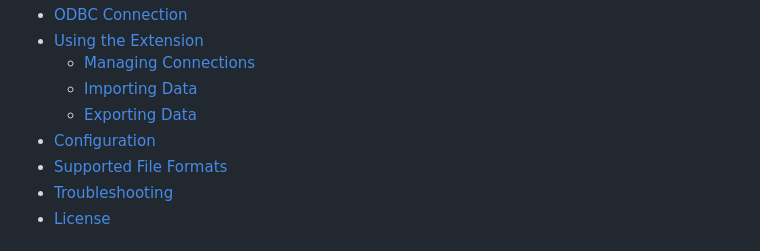
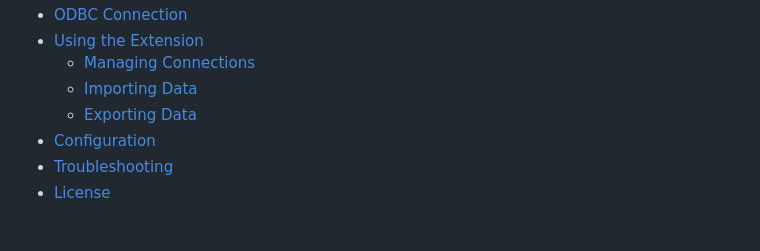
Before and after one commit to pietrodileo/iris_io_utility, a Markdown page: README.md, the part around the change. Rendered like a GitHub page.

```diff
--- a/README.md
+++ b/README.md
@@ -16,7 +16,6 @@ A powerful Visual Studio Code extension for seamless data import/export operatio
   - [Importing Data](#importing-data)
   - [Exporting Data](#exporting-data)
 - [Configuration](#configuration)
-- [Supported File Formats](#supported-file-formats)
 - [Troubleshooting](#troubleshooting)
 - [License](#license)
 
```
